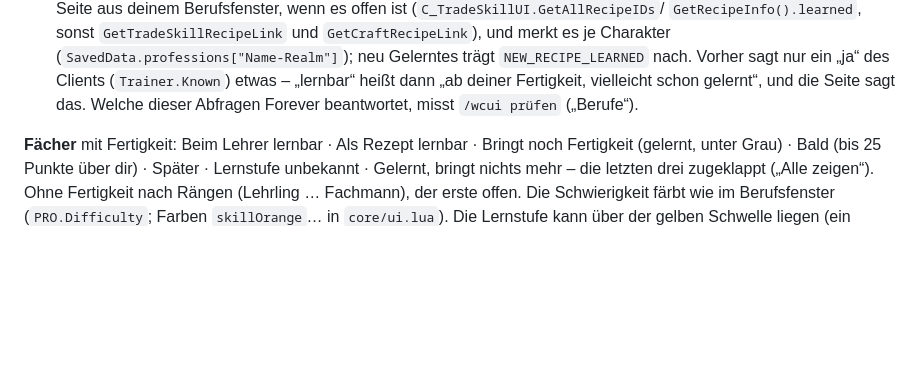
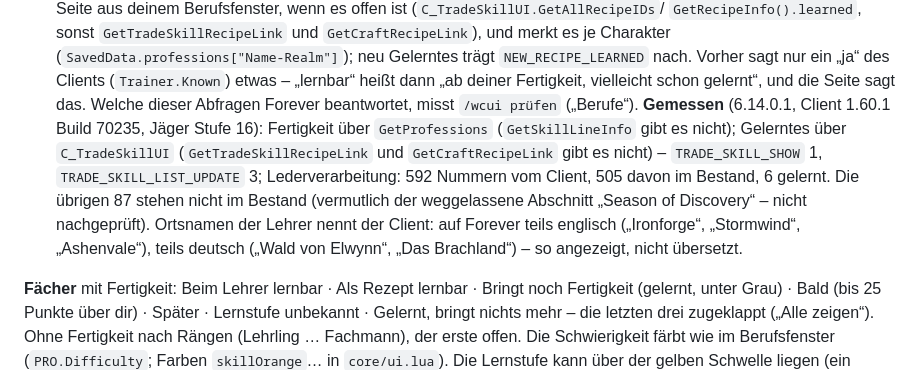
Before and after one commit to daddler/Codex-Forever, a Markdown page: docs/systems/character.md, the part around the change. GitHub-like rendering; blank space fills up the shorter version.

Commit message:
Doku: Berufe auf Forever gemessen (GetProfessions, C_TradeSkillUI, 505/592 im Bestand)
Co-Authored-By: Claude Opus 5.5 <noreply@anthropic.com>
Claude-Session: https://claude.ai/code/session_01UFe1G8YosawtmBXp7GbCgu

```diff
--- a/docs/systems/character.md
+++ b/docs/systems/character.md
@@ -209,6 +209,16 @@ der nächste Berufslehrer steht.
   (`Trainer.Known`) etwas – „lernbar“ heißt dann „ab deiner Fertigkeit,
   vielleicht schon gelernt“, und die Seite sagt das. Welche dieser
   Abfragen Forever beantwortet, misst `/wcui prüfen` („Berufe“).
+  **Gemessen** (6.14.0.1, Client 1.60.1 Build 70235, Jäger Stufe 16):
+  Fertigkeit über `GetProfessions` (`GetSkillLineInfo` gibt es nicht);
+  Gelerntes über `C_TradeSkillUI` (`GetTradeSkillRecipeLink` und
+  `GetCraftRecipeLink` gibt es nicht) – `TRADE_SKILL_SHOW` 1,
+  `TRADE_SKILL_LIST_UPDATE` 3; Lederverarbeitung: 592 Nummern vom Client,
+  505 davon im Bestand, 6 gelernt. Die übrigen 87 stehen nicht im Bestand
+  (vermutlich der weggelassene Abschnitt „Season of Discovery“ – nicht
+  nachgeprüft). Ortsnamen der Lehrer nennt der Client: auf Forever teils
+  englisch („Ironforge“, „Stormwind“, „Ashenvale“), teils deutsch
+  („Wald von Elwynn“, „Das Brachland“) – so angezeigt, nicht übersetzt.
 
 **Fächer** mit Fertigkeit: Beim Lehrer lernbar · Als Rezept lernbar ·
 Bringt noch Fertigkeit (gelernt, unter Grau) · Bald (bis 25 Punkte über
```
